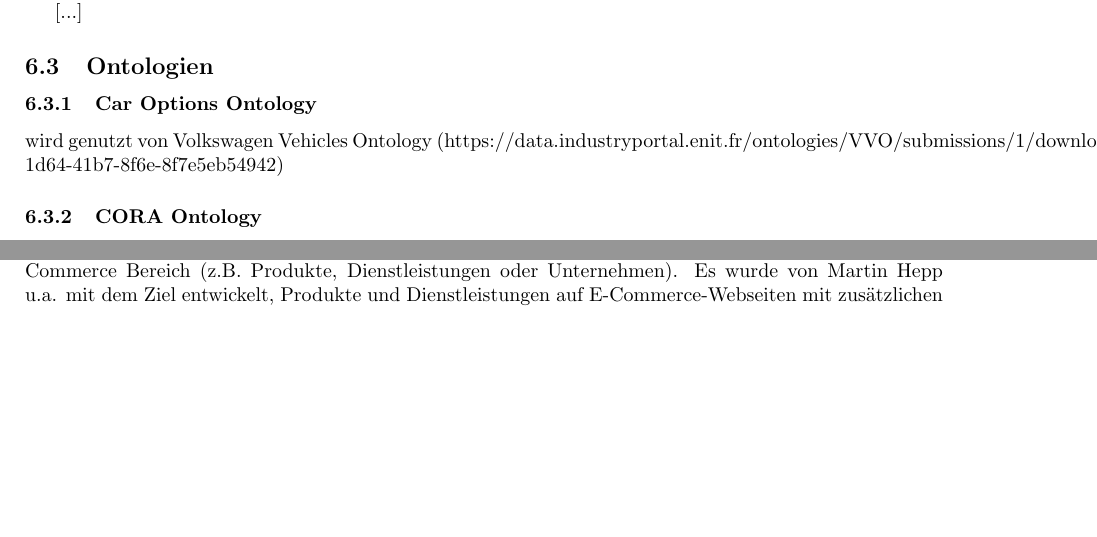
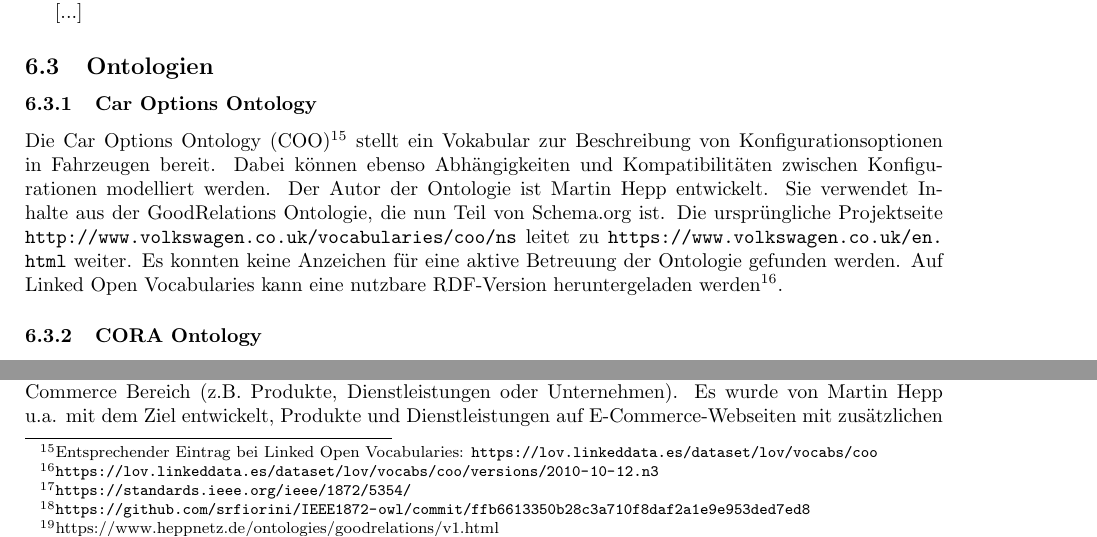
Before and after one commit to k00ni/manufacturing-industry-ontology-list, a LaTeX paper (paper.tex): two parts of page 8 of 12, joined at a grey line, cut so that both start at the same text, the shorter picture padded with empty space. Compiled offline with pdfLaTeX.

Commit message:
added information about Car Options Ontology

```diff
--- a/paper.tex
+++ b/paper.tex
@@ -350,7 +350,13 @@ Im Folgenden eine Auflistung aller Ontology Design Pattern.
 
 \subsubsection{Car Options Ontology}
 
-wird genutzt von Volkswagen Vehicles Ontology (https://data.industryportal.enit.fr/ontologies/VVO/submissions/1/download?apikey=019adb70-1d64-41b7-8f6e-8f7e5eb54942)
+Die Car Options Ontology (COO)\footnote{Entsprechender Eintrag bei Linked Open Vocabularies: \url{https://lov.linkeddata.es/dataset/lov/vocabs/coo}} stellt ein Vokabular zur Beschreibung von Konfigurationsoptionen in Fahrzeugen bereit.
+Dabei können ebenso Abhängigkeiten und Kompatibilitäten zwischen Konfigurationen modelliert werden.
+Der Autor der Ontologie ist Martin Hepp entwickelt.
+Sie verwendet Inhalte aus der GoodRelations Ontologie, die nun Teil von Schema.org ist.
+Die ursprüngliche Projektseite \url{http://www.volkswagen.co.uk/vocabularies/coo/ns} leitet zu \url{https://www.volkswagen.co.uk/en.html} weiter.
+Es konnten keine Anzeichen für eine aktive Betreuung der Ontologie gefunden werden.
+Auf Linked Open Vocabularies kann eine nutzbare RDF-Version heruntergeladen werden\footnote{\url{https://lov.linkeddata.es/dataset/lov/vocabs/coo/versions/2010-10-12.n3}}.
 
 \subsubsection{CORA Ontology}
 
```
Also changed, not shown: ontologies-and-ontology-pattern-vocabularies.csv (+1 -0 lines).
